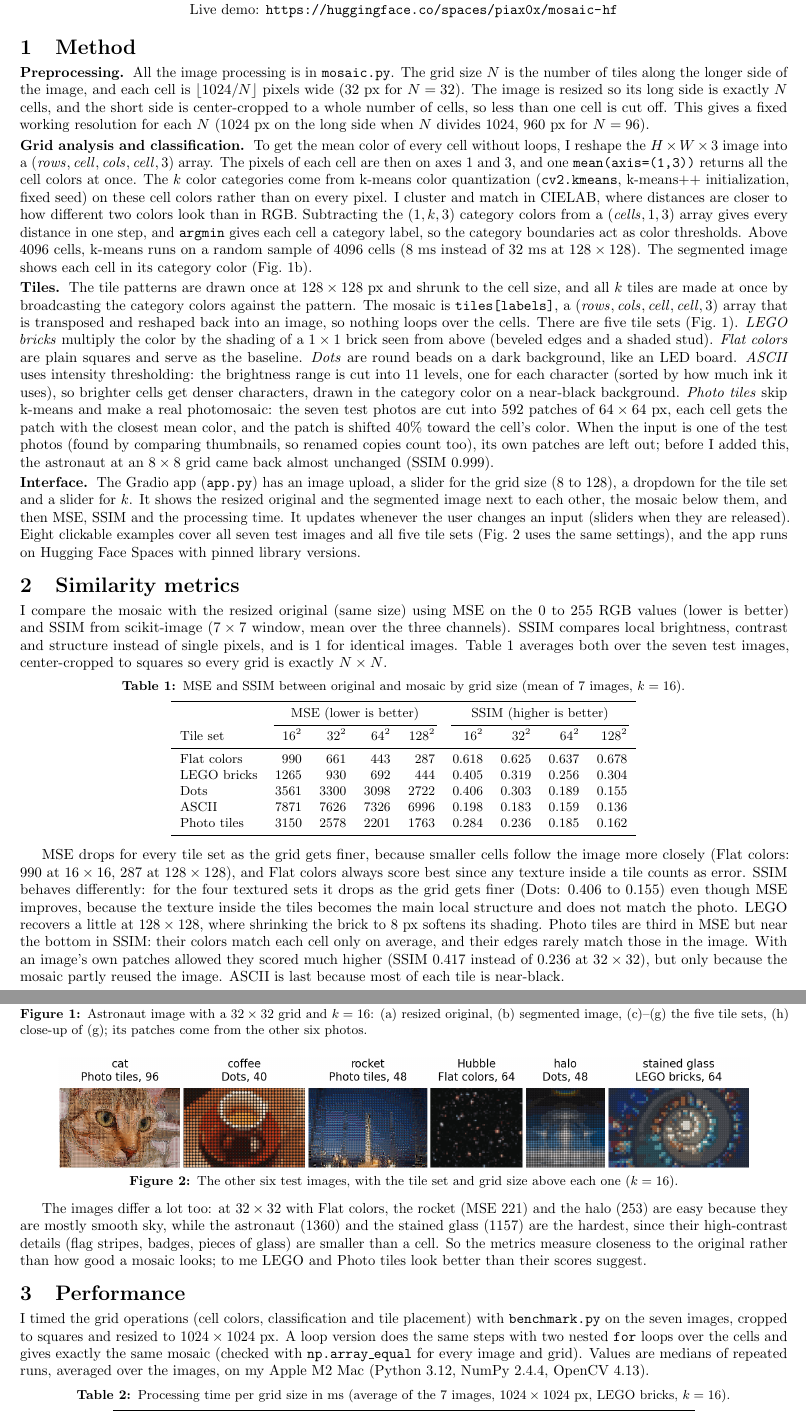
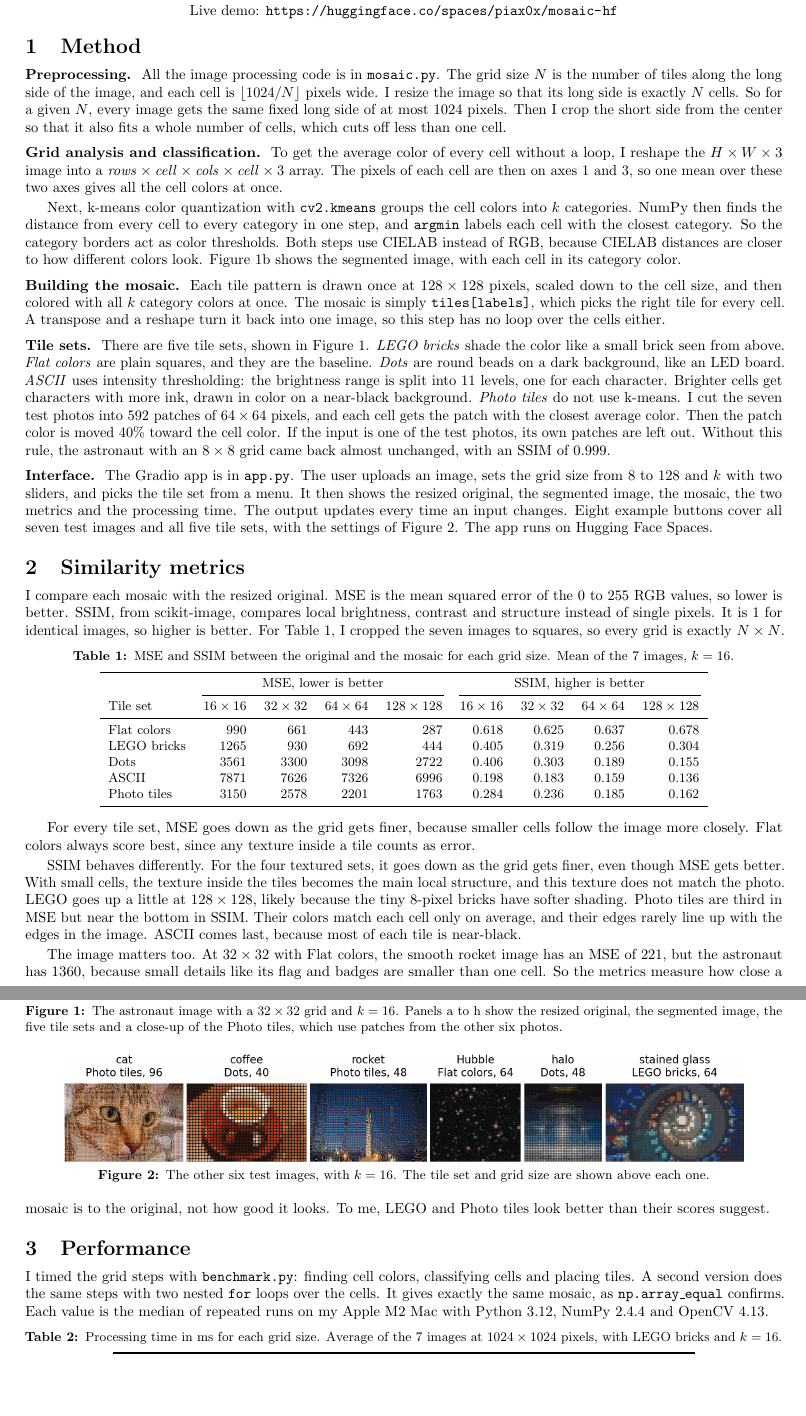
Before and after one commit to 0xpinara/mosaic-hf, a LaTeX document (report/Lab1_Report_Pinar_Aksoy.tex): two parts of pages 1 and 2 of 2, joined at a grey line, cut so that both start at the same text, the shorter picture padded with empty space. Compiled offline with pdfLaTeX.

Commit message:
Update report

```diff
--- a/report/Lab1_Report_Pinar_Aksoy.tex
+++ b/report/Lab1_Report_Pinar_Aksoy.tex
@@ -1,5 +1,5 @@
 \documentclass[10pt]{article}
-\usepackage[letterpaper, margin=0.6in]{geometry}
+\usepackage[letterpaper, margin=0.65in]{geometry}
 \usepackage{graphicx}
 \usepackage{booktabs}
 \usepackage[font=small, labelfont=bf, skip=4pt]{caption}
@@ -7,10 +7,11 @@
 \usepackage[hidelinks]{hyperref}
 \hypersetup{pdftitle={Lab 1: Interactive Image Mosaic Generator}, pdfauthor={Pinar Aksoy}}
 \usepackage{titlesec}
-\titlespacing*{\section}{0pt}{6pt}{2pt}
-\titlespacing*{\paragraph}{0pt}{2pt}{0.6em}
-\setlength{\textfloatsep}{6pt}
-\setlength{\intextsep}{6pt}
+\titlespacing*{\section}{0pt}{9pt}{3pt}
+\titlespacing*{\paragraph}{0pt}{4pt}{0.7em}
+\setlength{\parskip}{1.5pt}
+\setlength{\textfloatsep}{10pt}
+\setlength{\intextsep}{8pt}
 \graphicspath{{../results/}}
 
 \begin{document}
@@ -25,44 +26,49 @@
 \section{Method}
 
 \paragraph{Preprocessing.}
-All the image processing is in \texttt{mosaic.py}. The grid size $N$ is the number of tiles along the longer side of the image, and each cell is $\lfloor 1024/N \rfloor$ pixels wide (32~px for $N=32$). The image is resized so its long side is exactly $N$ cells, and the short side is center-cropped to a whole number of cells, so less than one cell is cut off. This gives a fixed working resolution for each $N$ (1024~px on the long side when $N$ divides 1024, 960~px for $N=96$).
+All the image processing code is in \texttt{mosaic.py}. The grid size $N$ is the number of tiles along the long side of the image, and each cell is $\lfloor 1024/N \rfloor$ pixels wide. I resize the image so that its long side is exactly $N$ cells. So for a given $N$, every image gets the same fixed long side of at most 1024 pixels. Then I crop the short side from the center so that it also fits a whole number of cells, which cuts off less than one cell.
 
 \paragraph{Grid analysis and classification.}
-To get the mean color of every cell without loops, I reshape the $H \times W \times 3$ image into a $(\mathit{rows}, \mathit{cell}, \mathit{cols}, \mathit{cell}, 3)$ array. The pixels of each cell are then on axes 1 and 3, and one \texttt{mean(axis=(1,3))} returns all the cell colors at once. The $k$ color categories come from k-means color quantization (\texttt{cv2.kmeans}, k-means++ initialization, fixed seed) on these cell colors rather than on every pixel. I cluster and match in CIELAB, where distances are closer to how different two colors look than in RGB. Subtracting the $(1, k, 3)$ category colors from a $(\mathit{cells}, 1, 3)$ array gives every distance in one step, and \texttt{argmin} gives each cell a category label, so the category boundaries act as color thresholds. Above 4096 cells, k-means runs on a random sample of 4096 cells (8~ms instead of 32~ms at $128 \times 128$). The segmented image shows each cell in its category color (Fig.~\ref{fig:tiles}b).
+To get the average color of every cell without a loop, I reshape the $H \times W \times 3$ image into a $\mathit{rows} \times \mathit{cell} \times \mathit{cols} \times \mathit{cell} \times 3$ array. The pixels of each cell are then on axes 1 and 3, so one mean over these two axes gives all the cell colors at once.
 
-\paragraph{Tiles.}
-The tile patterns are drawn once at $128 \times 128$~px and shrunk to the cell size, and all $k$ tiles are made at once by broadcasting the category colors against the pattern. The mosaic is \texttt{tiles[labels]}, a $(\mathit{rows}, \mathit{cols}, \mathit{cell}, \mathit{cell}, 3)$ array that is transposed and reshaped back into an image, so nothing loops over the cells. There are five tile sets (Fig.~\ref{fig:tiles}). \emph{LEGO bricks} multiply the color by the shading of a $1 \times 1$ brick seen from above (beveled edges and a shaded stud). \emph{Flat colors} are plain squares and serve as the baseline. \emph{Dots} are round beads on a dark background, like an LED board. \emph{ASCII} uses intensity thresholding: the brightness range is cut into 11 levels, one for each character (sorted by how much ink it uses), so brighter cells get denser characters, drawn in the category color on a near-black background. \emph{Photo tiles} skip k-means and make a real photomosaic: the seven test photos are cut into 592 patches of $64 \times 64$~px, each cell gets the patch with the closest mean color, and the patch is shifted 40\% toward the cell's color. When the input is one of the test photos (found by comparing thumbnails, so renamed copies count too), its own patches are left out; before I added this, the astronaut at an $8 \times 8$ grid came back almost unchanged (SSIM 0.999).
+Next, k-means color quantization with \texttt{cv2.kmeans} groups the cell colors into $k$ categories. NumPy then finds the distance from every cell to every category in one step, and \texttt{argmin} labels each cell with the closest category. So the category borders act as color thresholds. Both steps use CIELAB instead of RGB, because CIELAB distances are closer to how different colors look. Figure~\ref{fig:tiles}b shows the segmented image, with each cell in its category color.
+
+\paragraph{Building the mosaic.}
+Each tile pattern is drawn once at $128 \times 128$ pixels, scaled down to the cell size, and then colored with all $k$ category colors at once. The mosaic is simply \texttt{tiles[labels]}, which picks the right tile for every cell. A transpose and a reshape turn it back into one image, so this step has no loop over the cells either.
+
+\paragraph{Tile sets.}
+There are five tile sets, shown in Figure~\ref{fig:tiles}. \emph{LEGO bricks} shade the color like a small brick seen from above. \emph{Flat colors} are plain squares, and they are the baseline. \emph{Dots} are round beads on a dark background, like an LED board. \emph{ASCII} uses intensity thresholding: the brightness range is split into 11 levels, one for each character. Brighter cells get characters with more ink, drawn in color on a near-black background. \emph{Photo tiles} do not use k-means. I cut the seven test photos into 592 patches of $64 \times 64$ pixels, and each cell gets the patch with the closest average color. Then the patch color is moved 40\% toward the cell color. If the input is one of the test photos, its own patches are left out. Without this rule, the astronaut with an $8 \times 8$ grid came back almost unchanged, with an SSIM of 0.999.
 
 \begin{figure}[tb]
   \centering
   \includegraphics[width=0.66\textwidth]{figure_tile_sets.png}
-  \caption{Astronaut image with a $32 \times 32$ grid and $k = 16$: (a) resized original, (b) segmented image, (c)--(g) the five tile sets, (h) close-up of (g); its patches come from the other six photos.}
+  \caption{The astronaut image with a $32 \times 32$ grid and $k = 16$. Panels a to h show the resized original, the segmented image, the five tile sets and a close-up of the Photo tiles, which use patches from the other six photos.}
   \label{fig:tiles}
 \end{figure}
 
 \paragraph{Interface.}
-The Gradio app (\texttt{app.py}) has an image upload, a slider for the grid size (8 to 128), a dropdown for the tile set and a slider for $k$. It shows the resized original and the segmented image next to each other, the mosaic below them, and then MSE, SSIM and the processing time. It updates whenever the user changes an input (sliders when they are released). Eight clickable examples cover all seven test images and all five tile sets (Fig.~\ref{fig:examples} uses the same settings), and the app runs on Hugging Face Spaces with pinned library versions.
+The Gradio app is in \texttt{app.py}. The user uploads an image, sets the grid size from 8 to 128 and $k$ with two sliders, and picks the tile set from a menu. It then shows the resized original, the segmented image, the mosaic, the two metrics and the processing time. The output updates every time an input changes. Eight example buttons cover all seven test images and all five tile sets, with the settings of Figure~\ref{fig:examples}. The app runs on Hugging Face Spaces.
 
 \begin{figure}[tb]
   \centering
   \includegraphics[width=0.9\textwidth]{figure_examples.png}
-  \caption{The other six test images, with the tile set and grid size above each one ($k = 16$).}
+  \caption{The other six test images, with $k = 16$. The tile set and grid size are shown above each one.}
   \label{fig:examples}
 \end{figure}
 
 \section{Similarity metrics}
-I compare the mosaic with the resized original (same size) using MSE on the 0 to 255 RGB values (lower is better) and SSIM from scikit-image ($7 \times 7$ window, mean over the three channels). SSIM compares local brightness, contrast and structure instead of single pixels, and is 1 for identical images. Table~\ref{tab:sim} averages both over the seven test images, center-cropped to squares so every grid is exactly $N \times N$.
+I compare each mosaic with the resized original. MSE is the mean squared error of the 0 to 255 RGB values, so lower is better. SSIM, from scikit-image, compares local brightness, contrast and structure instead of single pixels. It is 1 for identical images, so higher is better. For Table~\ref{tab:sim}, I cropped the seven images to squares, so every grid is exactly $N \times N$.
 
 \begin{table}[!htb]
   \centering
-  \caption{MSE and SSIM between original and mosaic by grid size (mean of 7 images, $k = 16$).}
+  \caption{MSE and SSIM between the original and the mosaic for each grid size. Mean of the 7 images, $k = 16$.}
   \label{tab:sim}
   \small
   \begin{tabular}{l rrrr rrrr}
     \toprule
-    & \multicolumn{4}{c}{MSE (lower is better)} & \multicolumn{4}{c}{SSIM (higher is better)} \\
+    & \multicolumn{4}{c}{MSE, lower is better} & \multicolumn{4}{c}{SSIM, higher is better} \\
     \cmidrule(lr){2-5} \cmidrule(lr){6-9}
-    Tile set & $16^2$ & $32^2$ & $64^2$ & $128^2$ & $16^2$ & $32^2$ & $64^2$ & $128^2$ \\
+    Tile set & $16 \times 16$ & $32 \times 32$ & $64 \times 64$ & $128 \times 128$ & $16 \times 16$ & $32 \times 32$ & $64 \times 64$ & $128 \times 128$ \\
     \midrule
     Flat colors & 990  & 661  & 443  & 287  & 0.618 & 0.625 & 0.637 & 0.678 \\
     LEGO bricks & 1265 & 930  & 692  & 444  & 0.405 & 0.319 & 0.256 & 0.304 \\
@@ -73,16 +79,18 @@ I compare the mosaic with the resized original (same size) using MSE on the 0 to
   \end{tabular}
 \end{table}
 
-MSE drops for every tile set as the grid gets finer, because smaller cells follow the image more closely (Flat colors: 990 at $16 \times 16$, 287 at $128 \times 128$), and Flat colors always score best since any texture inside a tile counts as error. SSIM behaves differently: for the four textured sets it drops as the grid gets finer (Dots: 0.406 to 0.155) even though MSE improves, because the texture inside the tiles becomes the main local structure and does not match the photo. LEGO recovers a little at $128 \times 128$, where shrinking the brick to 8~px softens its shading. Photo tiles are third in MSE but near the bottom in SSIM: their colors match each cell only on average, and their edges rarely match those in the image. With an image's own patches allowed they scored much higher (SSIM 0.417 instead of 0.236 at $32 \times 32$), but only because the mosaic partly reused the image. ASCII is last because most of each tile is near-black.
+For every tile set, MSE goes down as the grid gets finer, because smaller cells follow the image more closely. Flat colors always score best, since any texture inside a tile counts as error.
 
-The images differ a lot too: at $32 \times 32$ with Flat colors, the rocket (MSE 221) and the halo (253) are easy because they are mostly smooth sky, while the astronaut (1360) and the stained glass (1157) are the hardest, since their high-contrast details (flag stripes, badges, pieces of glass) are smaller than a cell. So the metrics measure closeness to the original rather than how good a mosaic looks; to me LEGO and Photo tiles look better than their scores suggest.
+SSIM behaves differently. For the four textured sets, it goes down as the grid gets finer, even though MSE gets better. With small cells, the texture inside the tiles becomes the main local structure, and this texture does not match the photo. LEGO goes up a little at $128 \times 128$, likely because the tiny 8-pixel bricks have softer shading. Photo tiles are third in MSE but near the bottom in SSIM. Their colors match each cell only on average, and their edges rarely line up with the edges in the image. ASCII comes last, because most of each tile is near-black.
+
+The image matters too. At $32 \times 32$ with Flat colors, the smooth rocket image has an MSE of 221, but the astronaut has 1360, because small details like its flag and badges are smaller than one cell. So the metrics measure how close a mosaic is to the original, not how good it looks. To me, LEGO and Photo tiles look better than their scores suggest.
 
 \section{Performance}
-I timed the grid operations (cell colors, classification and tile placement) with \texttt{benchmark.py} on the seven images, cropped to squares and resized to $1024 \times 1024$~px. A loop version does the same steps with two nested \texttt{for} loops over the cells and gives exactly the same mosaic (checked with \texttt{np.array\_equal} for every image and grid). Values are medians of repeated runs, averaged over the images, on my Apple M2 Mac (Python 3.12, NumPy 2.4.4, OpenCV 4.13).
+I timed the grid steps with \texttt{benchmark.py}: finding cell colors, classifying cells and placing tiles. A second version does the same steps with two nested \texttt{for} loops over the cells. It gives exactly the same mosaic, as \texttt{np.array\_equal} confirms. Each value is the median of repeated runs on my Apple M2 Mac with Python 3.12, NumPy 2.4.4 and OpenCV 4.13.
 
 \begin{table}[!htb]
   \centering
-  \caption{Processing time per grid size in ms (average of the 7 images, $1024 \times 1024$~px, LEGO bricks, $k = 16$).}
+  \caption{Processing time in ms for each grid size. Average of the 7 images at $1024 \times 1024$ pixels, with LEGO bricks and $k = 16$.}
   \label{tab:time}
   \small
   \begin{tabular}{l r r r r r r r}
```
Also changed, not shown: report/Lab1_Report_Pinar_Aksoy.pdf, report/Lab1_Report_Pinar_Aksoy.tex (6 more changed lines).
